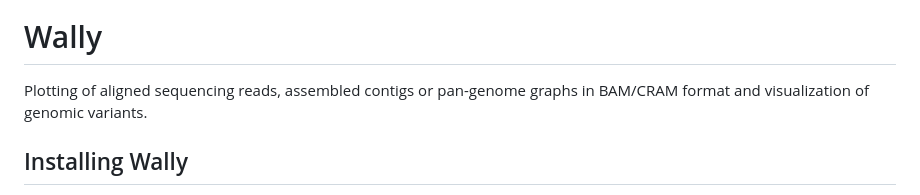
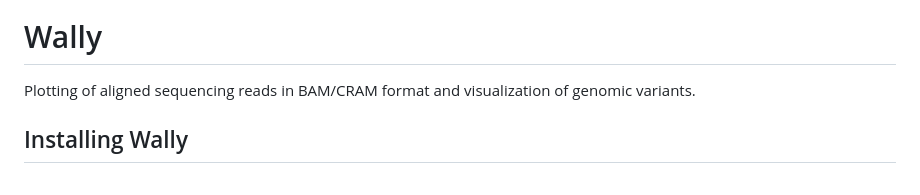
Before and after one commit to tobiasrausch/wally, a Markdown page: README.md, the part around the change. Rendered like a GitHub page.

```diff
--- a/README.md
+++ b/README.md
@@ -7,7 +7,7 @@
 
 # Wally
 
-Plotting of aligned sequencing reads, assembled contigs or pan-genome graphs in BAM/CRAM format and visualization of genomic variants.
+Plotting of aligned sequencing reads in BAM/CRAM format and visualization of genomic variants.
 
 ## Installing Wally
 
```
